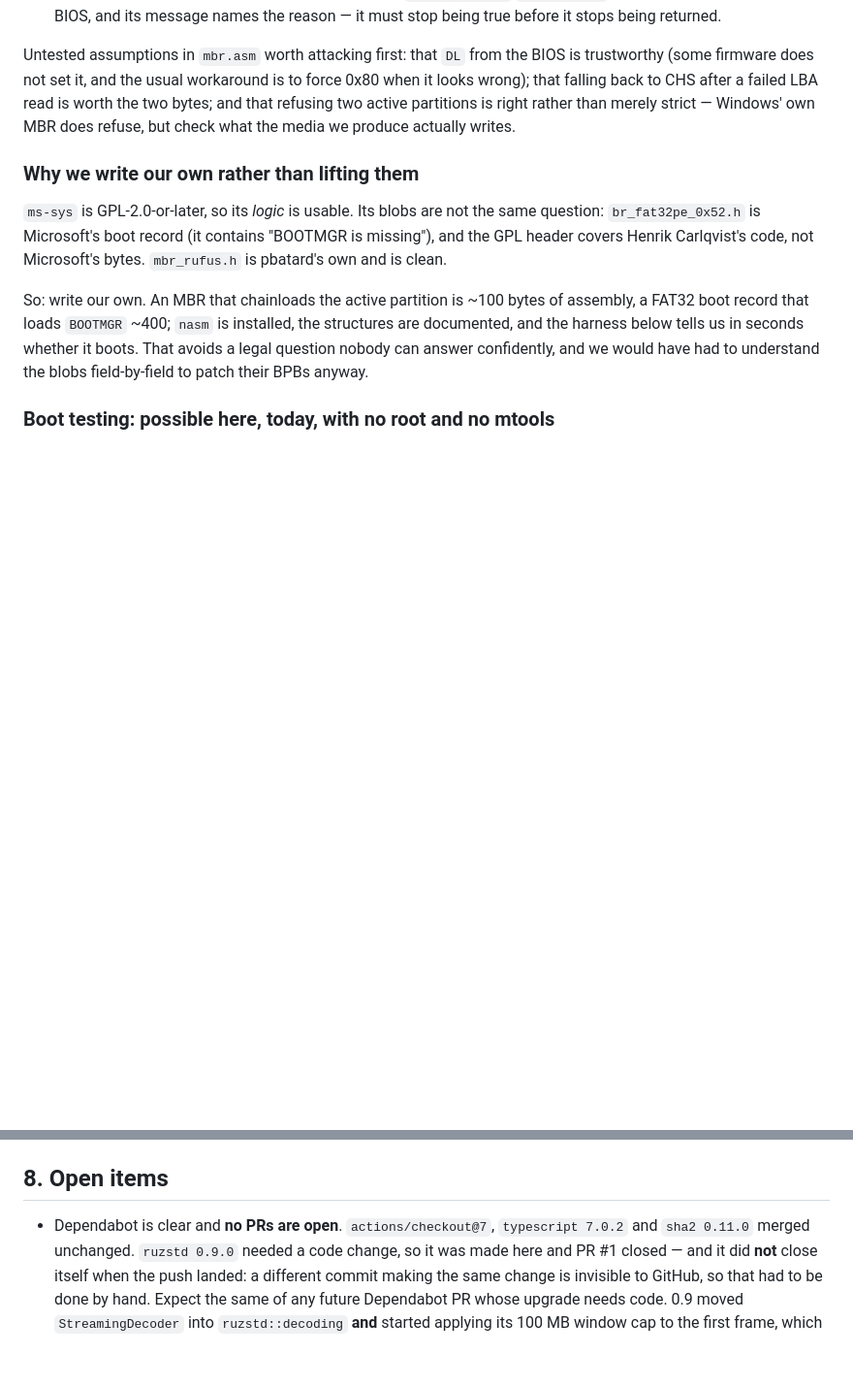
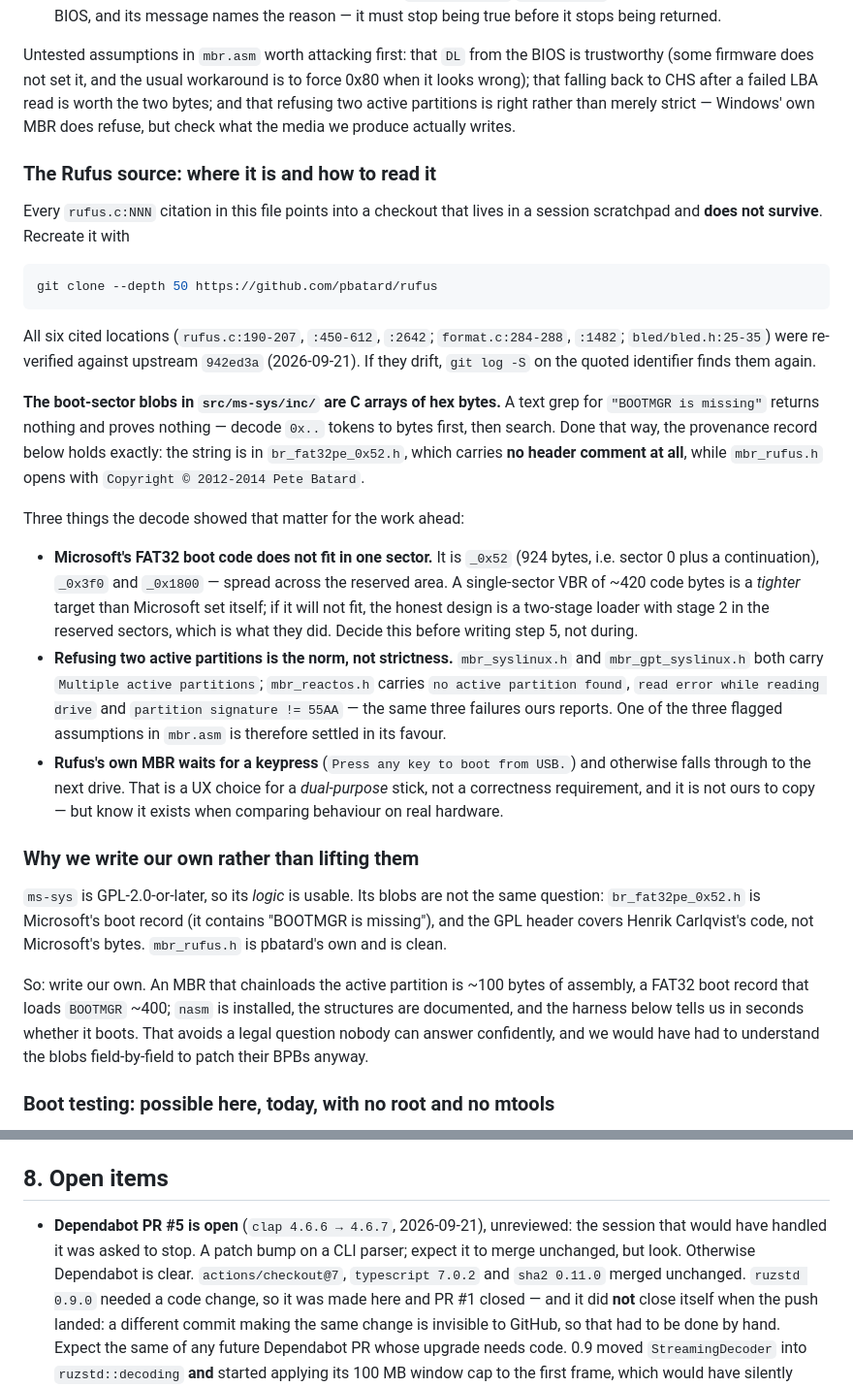
Before and after one commit to sirius-ide/sirius-flash, a Markdown page: PROJECT-STATE.md, 2 parts joined by grey strips. Shown at 97% size. GitHub-like rendering; blank space fills up the shorter version.

Commit message:
docs: pin the Rufus source and record what decoding its blobs showed
A resume check found two things the state doc could not answer. Every
`rufus.c:NNN` citation pointed into a scratchpad checkout that no longer
existed, with nothing saying how to get it back; and a text grep on
br_fat32pe_0x52.h for "BOOTMGR is missing" returned nothing, which for a moment
looked like the provenance argument behind "write our own" had no evidence.

It has. The blobs are C arrays of hex bytes, so the grep was the wrong tool.
Decoded, the string is exactly where the record says, in a file with no header
comment at all, while mbr_rufus.h opens with Pete Batard's copyright line. All
six line citations were re-verified against upstream 942ed3a (2026-09-21) and
the clone command is now in the doc, with the warning about hex arrays.

Three findings from the same decode go into the resume notes: Microsoft's FAT32
boot code spans three sectors of the reserved area, so a single-sector VBR is a
tighter target than they set themselves and the one-stage/two-stage choice has
to be made before step 5; syslinux and ReactOS MBRs both refuse multiple active
partitions, settling one of the three flagged assumptions in mbr.asm; and
Rufus's own MBR waits for a keypress, which is a UX choice for dual-purpose
sticks and not ours to copy.

Dependabot PR #5 (clap 4.6.6 -> 4.6.7) is open and unreviewed because the
session was asked to stop; noted in section 8 rather than merged.

````diff
--- a/PROJECT-STATE.md
+++ b/PROJECT-STATE.md
@@ -321,6 +321,42 @@ it looks wrong); that falling back to CHS after a failed LBA read is worth the t
 and that refusing two active partitions is right rather than merely strict — Windows' own
 MBR does refuse, but check what the media we produce actually writes.
 
+### The Rufus source: where it is and how to read it
+
+Every `rufus.c:NNN` citation in this file points into a checkout that lives in a session
+scratchpad and **does not survive**. Recreate it with
+
+```bash
+git clone --depth 50 https://github.com/pbatard/rufus
+```
+
+All six cited locations (`rufus.c:190-207`, `:450-612`, `:2642`; `format.c:284-288`, `:1482`;
+`bled/bled.h:25-35`) were re-verified against upstream `942ed3a` (2026-09-21). If they drift,
+`git log -S` on the quoted identifier finds them again.
+
+**The boot-sector blobs in `src/ms-sys/inc/` are C arrays of hex bytes.** A text grep for
+`"BOOTMGR is missing"` returns nothing and proves nothing — decode `0x..` tokens to bytes
+first, then search. Done that way, the provenance record below holds exactly: the string is
+in `br_fat32pe_0x52.h`, which carries **no header comment at all**, while `mbr_rufus.h`
+opens with `Copyright © 2012-2014 Pete Batard`.
+
+Three things the decode showed that matter for the work ahead:
+
+- **Microsoft's FAT32 boot code does not fit in one sector.** It is `_0x52` (924 bytes,
+  i.e. sector 0 plus a continuation), `_0x3f0` and `_0x1800` — spread across the reserved
+  area. A single-sector VBR of ~420 code bytes is a *tighter* target than Microsoft set
+  itself; if it will not fit, the honest design is a two-stage loader with stage 2 in the
+  reserved sectors, which is what they did. Decide this before writing step 5, not during.
+- **Refusing two active partitions is the norm, not strictness.** `mbr_syslinux.h` and
+  `mbr_gpt_syslinux.h` both carry `Multiple active partitions`; `mbr_reactos.h` carries
+  `no active partition found`, `read error while reading drive` and `partition signature
+  != 55AA` — the same three failures ours reports. One of the three flagged assumptions
+  in `mbr.asm` is therefore settled in its favour.
+- **Rufus's own MBR waits for a keypress** (`Press any key to boot from USB.`) and
+  otherwise falls through to the next drive. That is a UX choice for a *dual-purpose*
+  stick, not a correctness requirement, and it is not ours to copy — but know it exists
+  when comparing behaviour on real hardware.
+
 ### Why we write our own rather than lifting them
 
 `ms-sys` is GPL-2.0-or-later, so its *logic* is usable. Its blobs are not the same question:
@@ -402,7 +438,9 @@ support · bad-block check.
 
 ## 8. Open items
 
-- Dependabot is clear and **no PRs are open**. `actions/checkout@7`, `typescript 7.0.2`
+- **Dependabot PR #5 is open** (`clap 4.6.6 → 4.6.7`, 2026-09-21), unreviewed: the session
+  that would have handled it was asked to stop. A patch bump on a CLI parser; expect it to
+  merge unchanged, but look. Otherwise Dependabot is clear. `actions/checkout@7`, `typescript 7.0.2`
   and `sha2 0.11.0` merged unchanged. `ruzstd 0.9.0` needed a code change, so it was made
   here and PR #1 closed — and it did **not** close itself when the push landed: a different
   commit making the same change is invisible to GitHub, so that had to be done by hand.
````
Also changed, not shown: other parts of PROJECT-STATE.md (+1 -1 lines).
